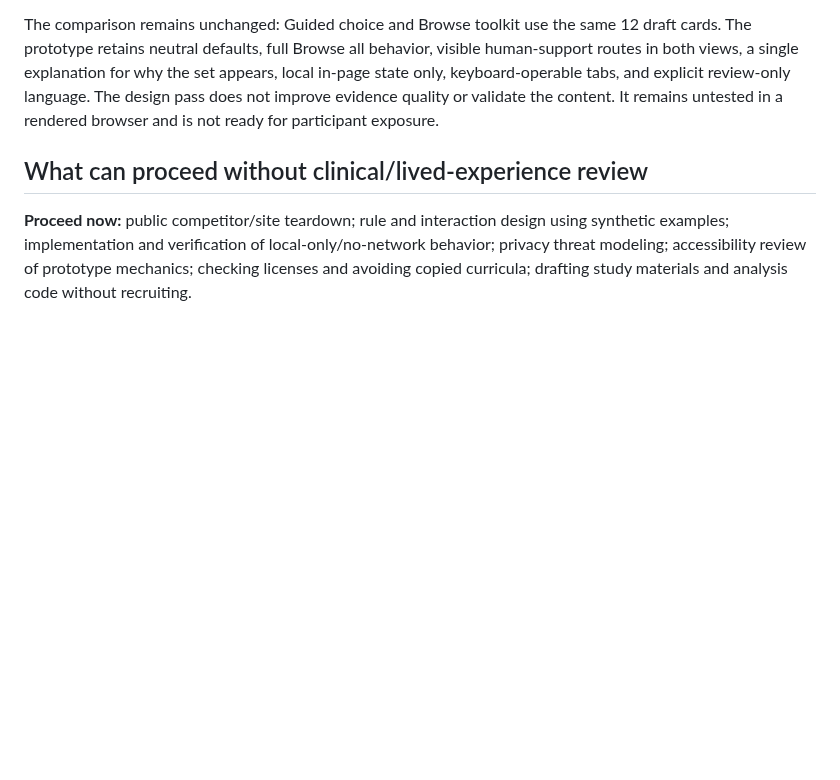
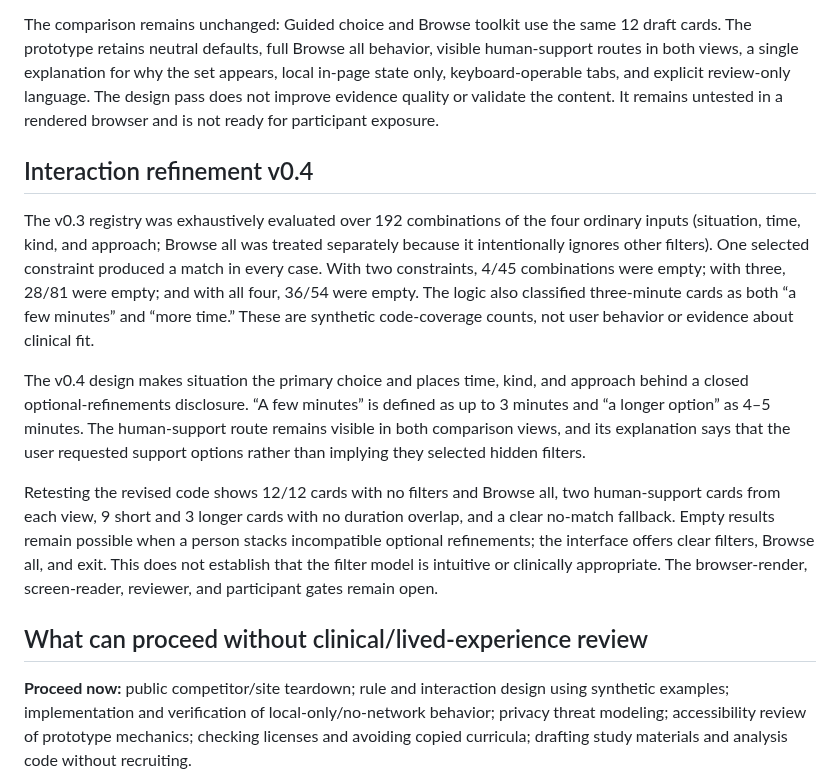
Before and after one commit to GoodSoulLab/Recovery-Companion, a Markdown page: docs/research/TEARDOWN_AND_ARCHITECTURE_v0.2.md, the part around the change. GitHub-like rendering; blank space fills up the shorter version.

Commit message:
Record exhaustive filter coverage and v0.4 changes

```diff
--- a/docs/research/TEARDOWN_AND_ARCHITECTURE_v0.2.md
+++ b/docs/research/TEARDOWN_AND_ARCHITECTURE_v0.2.md
@@ -68,6 +68,14 @@ These defaults weaken the claim that the choices are user-selected and can hide
 The v0.3 page applies a restrained editorial design system: warm neutral surfaces, forest-green action color, a single clay accent, serif display typography paired with familiar system controls, consistent spacing, quiet borders, and no decorative imagery. These are high-level cues toward clarity, restraint, precise craft, and honest materials; the page does not imitate any named designer or studio.
 
 The comparison remains unchanged: Guided choice and Browse toolkit use the same 12 draft cards. The prototype retains neutral defaults, full Browse all behavior, visible human-support routes in both views, a single explanation for why the set appears, local in-page state only, keyboard-operable tabs, and explicit review-only language. The design pass does not improve evidence quality or validate the content. It remains untested in a rendered browser and is not ready for participant exposure.
+
+## Interaction refinement v0.4
+
+The v0.3 registry was exhaustively evaluated over 192 combinations of the four ordinary inputs (situation, time, kind, and approach; Browse all was treated separately because it intentionally ignores other filters). One selected constraint produced a match in every case. With two constraints, 4/45 combinations were empty; with three, 28/81 were empty; and with all four, 36/54 were empty. The logic also classified three-minute cards as both “a few minutes” and “more time.” These are synthetic code-coverage counts, not user behavior or evidence about clinical fit.
+
+The v0.4 design makes situation the primary choice and places time, kind, and approach behind a closed optional-refinements disclosure. “A few minutes” is defined as up to 3 minutes and “a longer option” as 4–5 minutes. The human-support route remains visible in both comparison views, and its explanation says that the user requested support options rather than implying they selected hidden filters.
+
+Retesting the revised code shows 12/12 cards with no filters and Browse all, two human-support cards from each view, 9 short and 3 longer cards with no duration overlap, and a clear no-match fallback. Empty results remain possible when a person stacks incompatible optional refinements; the interface offers clear filters, Browse all, and exit. This does not establish that the filter model is intuitive or clinically appropriate. The browser-render, screen-reader, reviewer, and participant gates remain open.
 
 ## What can proceed without clinical/lived-experience review
 
```
